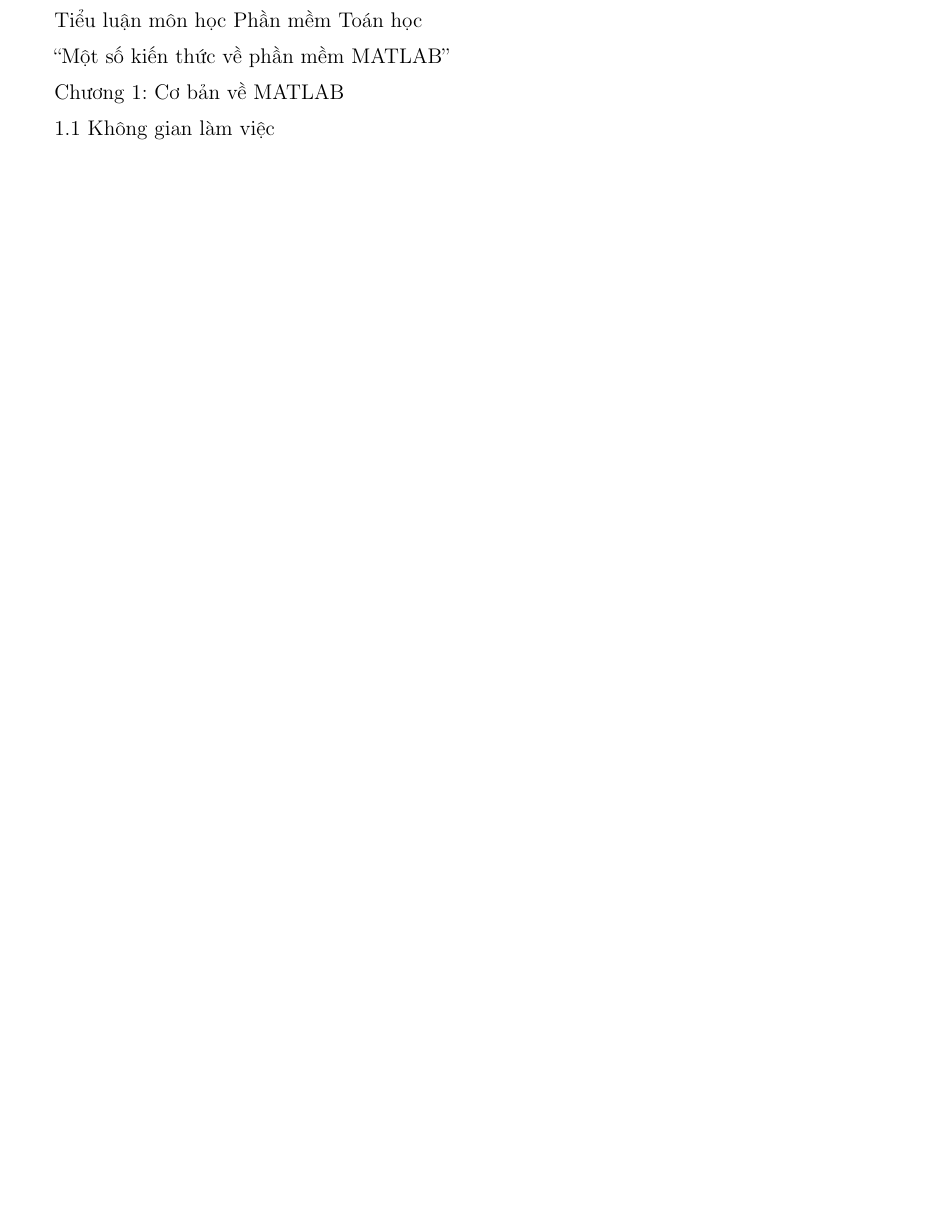
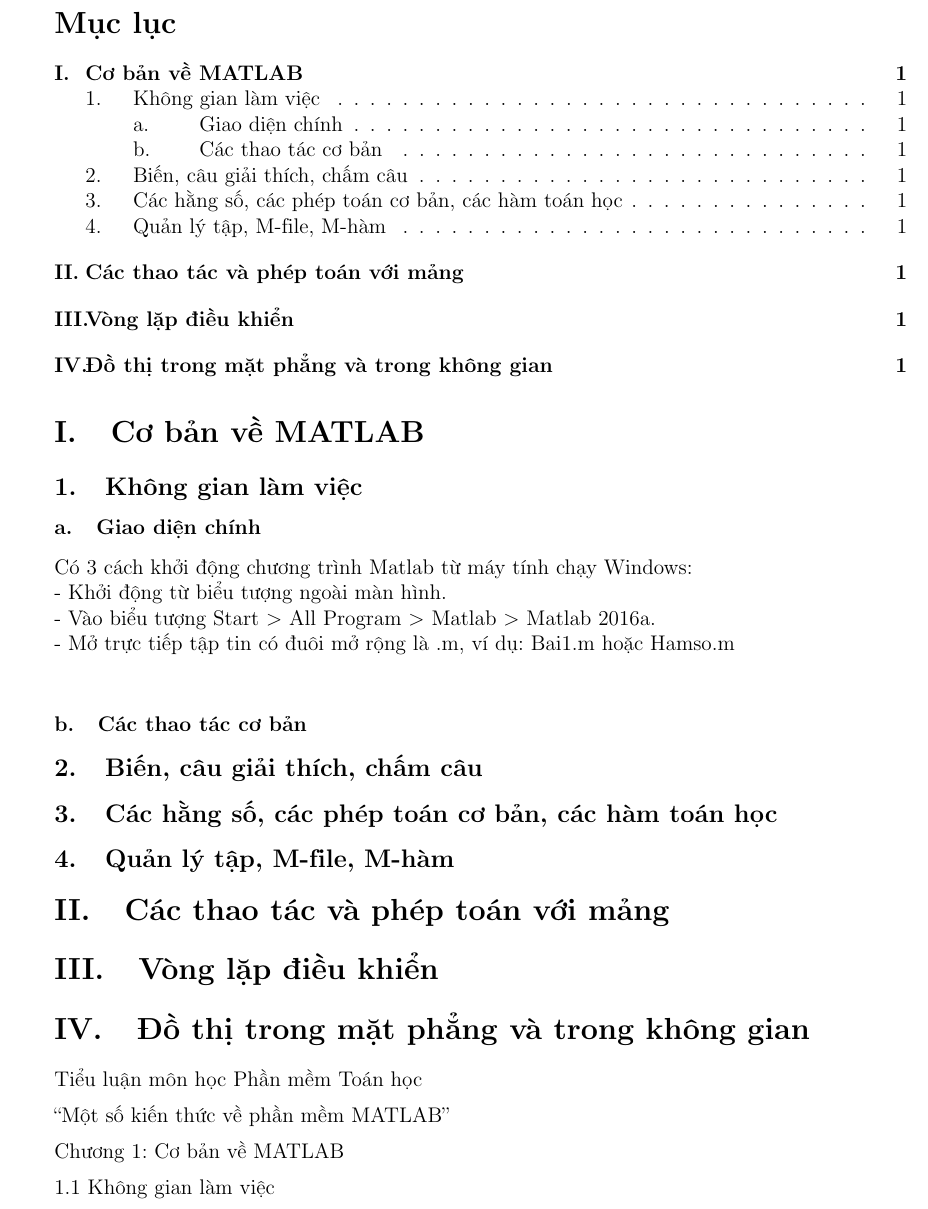
Before and after one commit to 1234hdpa/LaTeX-Document-Backup, a LaTeX document (TieuluanMatlab.tex): part of the page before the commit and part of page 1 of 2 after it, cut at the place of the change, the shorter picture padded with empty space. Compiled offline with pdfLaTeX.

Commit message:
Update contents.

```diff
--- a/TieuluanMatlab.tex
+++ b/TieuluanMatlab.tex
@@ -1,5 +1,6 @@
 %Phần thiết đặt trang
 \documentclass[12pt,a4paper]{article}
+\usepackage[LGRgreek]{mathastext}
 \usepackage[utf8]{vietnam}
 \usepackage{amsfonts}
 \usepackage{amsmath}
@@ -36,11 +37,38 @@
 
 %Nội dung chính
 \begin{document}
+%Chỉnh loại tiêu đề chương thành I, II
+\renewcommand\thesection{\Roman{section}.}
+\renewcommand\thesubsection{\arabic{subsection}.}
+\renewcommand\thesubsubsection{\alph{subsubsection}.}
+%Mục lục
+\tableofcontents
+
+%Chương 1:
+\section{Cơ bản về MATLAB}
+\subsection{Không gian làm việc}
+\subsubsection{Giao diện chính}
+Có 3 cách khởi động chương trình Matlab từ máy tính chạy Windows:\\
+- Khởi động từ biểu tượng ngoài màn hình.\\
+- Vào biểu tượng Start $>$ All Program $>$ Matlab $>$ Matlab 2016a.\\
+- Mở trực tiếp tập tin có đuôi mở rộng là .m, ví dụ: Bai1.m hoặc Hamso.m\\
 
 
+\subsubsection{Các thao tác cơ bản}
+
+\subsection{Biến, câu giải thích, chấm câu}
+\subsection{Các hằng số, các phép toán cơ bản, các hàm toán học}
+\subsection{Quản lý tập, M-file, M-hàm}
+%Chương 2:
+\section{Các thao tác và phép toán với mảng}
+%Chương 3:
+\section{Vòng lặp điều khiển}
+%Chương 4:
+\section{Đồ thị trong mặt phẳng và trong không gian}
 	%Bìa để sau
 
 	%Mục lục
+
 	Tiểu luận môn học Phần mềm Toán học
 
 “Một số kiến thức về phần mềm MATLAB”
```
Also changed, not shown: TieuluanMatlab.pdf.
